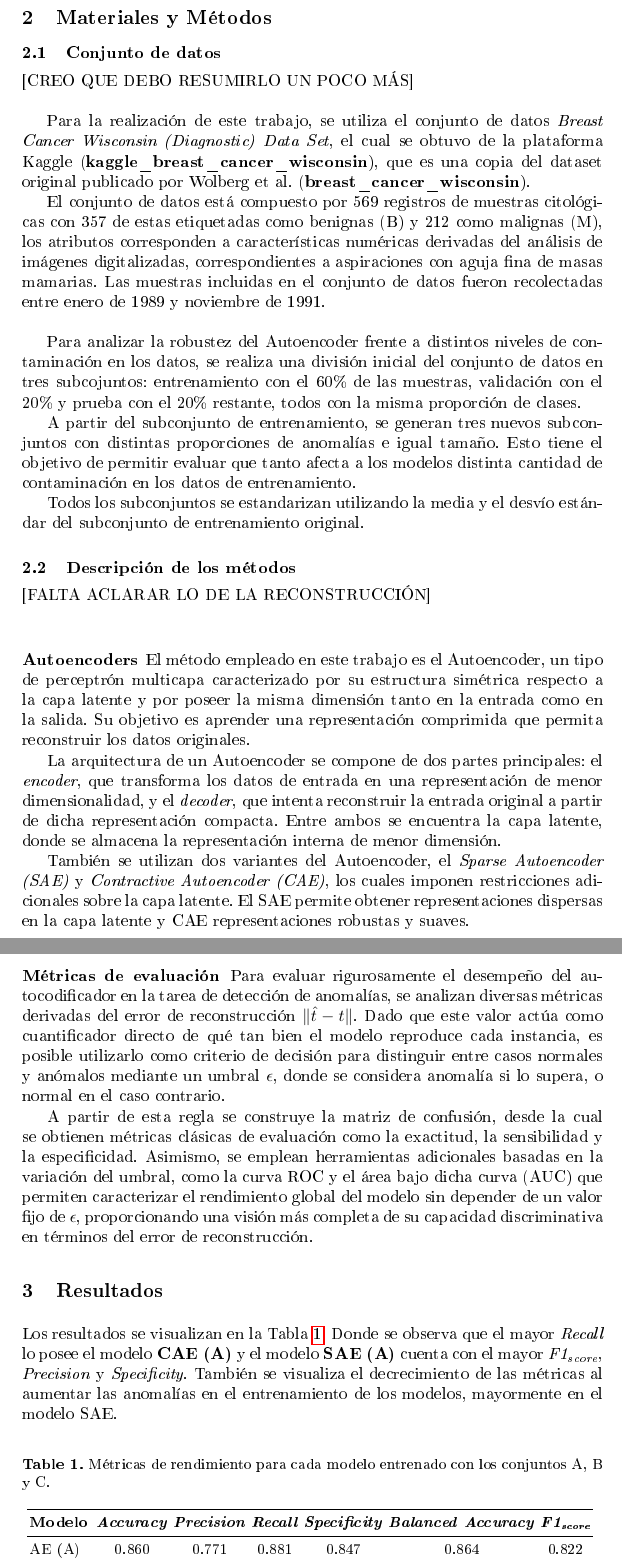
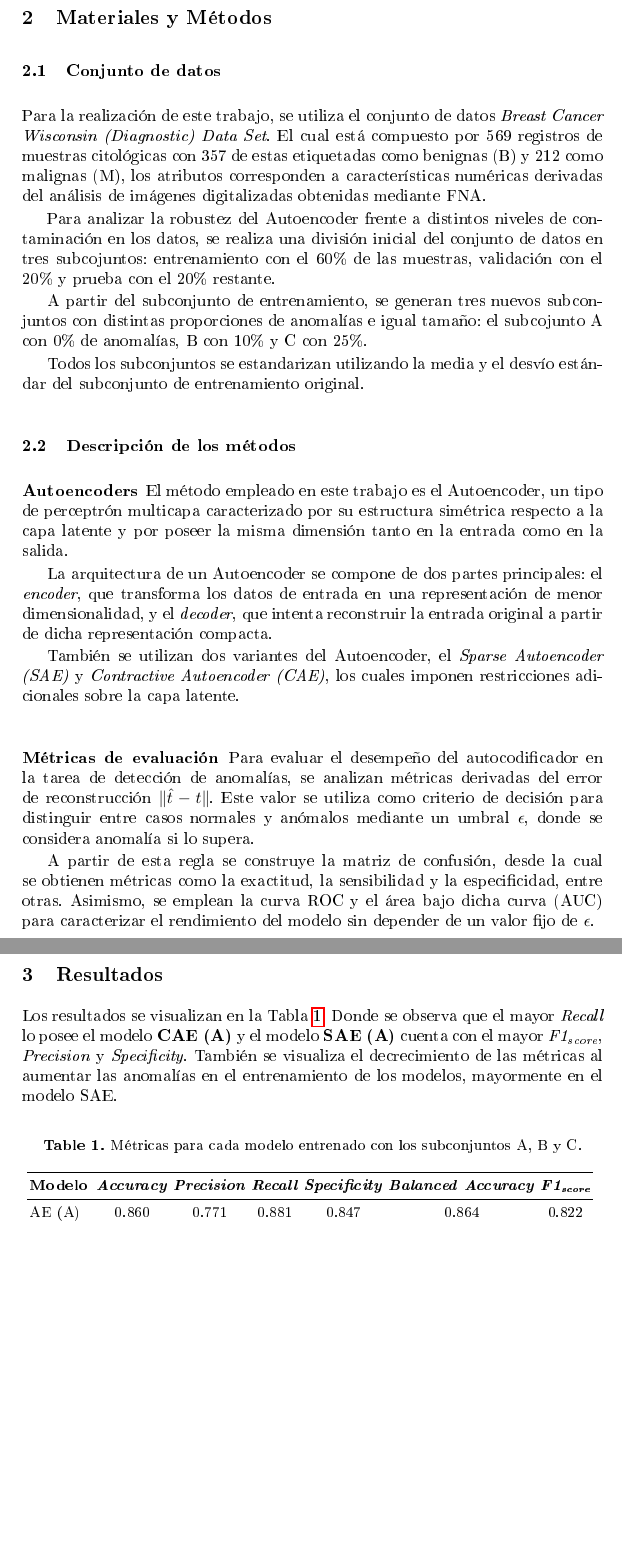
Before and after one commit to matias-cisnero/anomaly-detection-with-autoencoder, a LaTeX thesis (CAIS2026/paper/cisneroetal.tex): two parts of pages 3 and 4 of 5 before the commit and two parts of pages 3 and 4 of 4 after it, joined at a grey line, cut so that both start at the same text, the shorter picture padded with empty space. The pictures show the PDF file CAIS2026/paper/cisneroetal.pdf that the author committed with the source.

Commit message:
mejoras Materiales y Métodos de artículo CAIS

```diff
--- a/CAIS2026/paper/cisneroetal.tex
+++ b/CAIS2026/paper/cisneroetal.tex
@@ -137,35 +137,29 @@ Con el pasar del tiempo se desarrollaron múltiples variantes de los Autoencoder
 
 \subsection{Conjunto de datos}
 
-[CREO QUE DEBO RESUMIRLO UN POCO MÁS]\\
+Para la realización de este trabajo, se utiliza el conjunto de datos \emph{Breast Cancer Wisconsin (Diagnostic) Data Set}. El cual está compuesto por 569 registros de muestras citológicas con 357 de estas etiquetadas como benignas (B) y 212 como malignas (M), los atributos corresponden a características numéricas derivadas del análisis de imágenes digitalizadas obtenidas mediante FNA.
 
-Para la realización de este trabajo, se utiliza el conjunto de datos \emph{Breast Cancer Wisconsin (Diagnostic) Data Set}, el cual se obtuvo de la plataforma Kaggle \parencite{kaggle_breast_cancer_wisconsin}, que es una copia del dataset original publicado por Wolberg et al. \parencite{breast_cancer_wisconsin}.
+Para analizar la robustez del Autoencoder frente a distintos niveles de contaminación en los datos, se realiza una división inicial del conjunto de datos en tres subcojuntos: entrenamiento con el 60\% de las muestras, validación con el 20\% y prueba con el 20\% restante.
 
-El conjunto de datos está compuesto por 569 registros de muestras citológicas con 357 de estas etiquetadas como benignas (B) y 212 como malignas (M), los atributos corresponden a características numéricas derivadas del análisis de imágenes digitalizadas, correspondientes a aspiraciones con aguja fina de masas mamarias. Las muestras incluidas en el conjunto de datos fueron recolectadas entre enero de 1989 y noviembre de 1991.\\
-
-Para analizar la robustez del Autoencoder frente a distintos niveles de contaminación en los datos, se realiza una división inicial del conjunto de datos en tres subcojuntos: entrenamiento con el 60\% de las muestras, validación con el 20\% y prueba con el 20\% restante, todos con la misma proporción de clases.
-
-A partir del subconjunto de entrenamiento, se generan tres nuevos subconjuntos con distintas proporciones de anomalías e igual tamaño. Esto tiene el objetivo de permitir evaluar que tanto afecta a los modelos distinta cantidad de contaminación en los datos de entrenamiento.
+A partir del subconjunto de entrenamiento, se generan tres nuevos subconjuntos con distintas proporciones de anomalías e igual tamaño: el subcojunto A con 0\% de anomalías, B con 10\% y C con 25\%.
 
 Todos los subconjuntos se estandarizan utilizando la media y el desvío estándar del subconjunto de entrenamiento original.
 
 \subsection{Descripción de los métodos}
 
-[FALTA ACLARAR LO DE LA RECONSTRUCCIÓN]\\
-
 \subsubsection{Autoencoders}
 
-El método empleado en este trabajo es el Autoencoder, un tipo de perceptrón multicapa caracterizado por su estructura simétrica respecto a la capa latente y por poseer la misma dimensión tanto en la entrada como en la salida. Su objetivo es aprender una representación comprimida que permita reconstruir los datos originales.
+El método empleado en este trabajo es el Autoencoder, un tipo de perceptrón multicapa caracterizado por su estructura simétrica respecto a la capa latente y por poseer la misma dimensión tanto en la entrada como en la salida.
 
-La arquitectura de un Autoencoder se compone de dos partes principales: el \emph{encoder}, que transforma los datos de entrada en una representación de menor dimensionalidad, y el \emph{decoder}, que intenta reconstruir la entrada original a partir de dicha representación compacta. Entre ambos se encuentra la capa latente, donde se almacena la representación interna de menor dimensión.
+La arquitectura de un Autoencoder se compone de dos partes principales: el \emph{encoder}, que transforma los datos de entrada en una representación de menor dimensionalidad, y el \emph{decoder}, que intenta reconstruir la entrada original a partir de dicha representación compacta.
 
-También se utilizan dos variantes del Autoencoder, el \emph{Sparse Autoencoder (SAE)} y \emph{Contractive Autoencoder (CAE)}, los cuales imponen restricciones adicionales sobre la capa latente. El SAE permite obtener representaciones dispersas en la capa latente y CAE representaciones robustas y suaves.
+También se utilizan dos variantes del Autoencoder, el \emph{Sparse Autoencoder (SAE)} y \emph{Contractive Autoencoder (CAE)}, los cuales imponen restricciones adicionales sobre la capa latente.
 
 \subsubsection{Métricas de evaluación}
 
-Para evaluar rigurosamente el desempeño del autocodificador en la tarea de detección de anomalías, se analizan diversas métricas derivadas del error de reconstrucción $\lVert \hat{t} - t \rVert$. Dado que este valor actúa como cuantificador directo de qué tan bien el modelo reproduce cada instancia, es posible utilizarlo como criterio de decisión para distinguir entre casos normales y anómalos mediante un umbral $\epsilon$, donde se considera anomalía si lo supera, o normal en el caso contrario.
+Para evaluar el desempeño del autocodificador en la tarea de detección de anomalías, se analizan métricas derivadas del error de reconstrucción $\lVert \hat{t} - t \rVert$. Este valor se utiliza como criterio de decisión para distinguir entre casos normales y anómalos mediante un umbral $\epsilon$, donde se considera anomalía si lo supera.
 
-A partir de esta regla se construye la matriz de confusión, desde la cual se obtienen métricas clásicas de evaluación como la exactitud, la sensibilidad y la especificidad. Asimismo, se emplean herramientas adicionales basadas en la variación del umbral, como la curva ROC y el área bajo dicha curva (AUC) que permiten caracterizar el rendimiento global del modelo sin depender de un valor fijo de $\epsilon$, proporcionando una visión más completa de su capacidad discriminativa en términos del error de reconstrucción.
+A partir de esta regla se construye la matriz de confusión, desde la cual se obtienen métricas como la exactitud, la sensibilidad y la especificidad, entre otras. Asimismo, se emplean la curva ROC y el área bajo dicha curva (AUC) para caracterizar el rendimiento del modelo sin depender de un valor fijo de $\epsilon$.
 
 \section{Resultados}
 
@@ -173,7 +167,7 @@ Los resultados se visualizan en la Tabla~\ref{tab:metricas_modelos}. Donde se ob
 
 \begin{table}%[H]
 	\centering
-	\caption{Métricas de rendimiento para cada modelo entrenado con los conjuntos A, B y C.}
+	\caption{Métricas para cada modelo entrenado con los subconjuntos A, B y C.}
 	\begin{tabular}{lcccccc}
 		\toprule
 		\textbf{Modelo} &
```
Also changed, not shown: CAIS2026/paper/arquitectura.png (added), CAIS2026/paper/cisneroetal.pdf, 1 other file.
